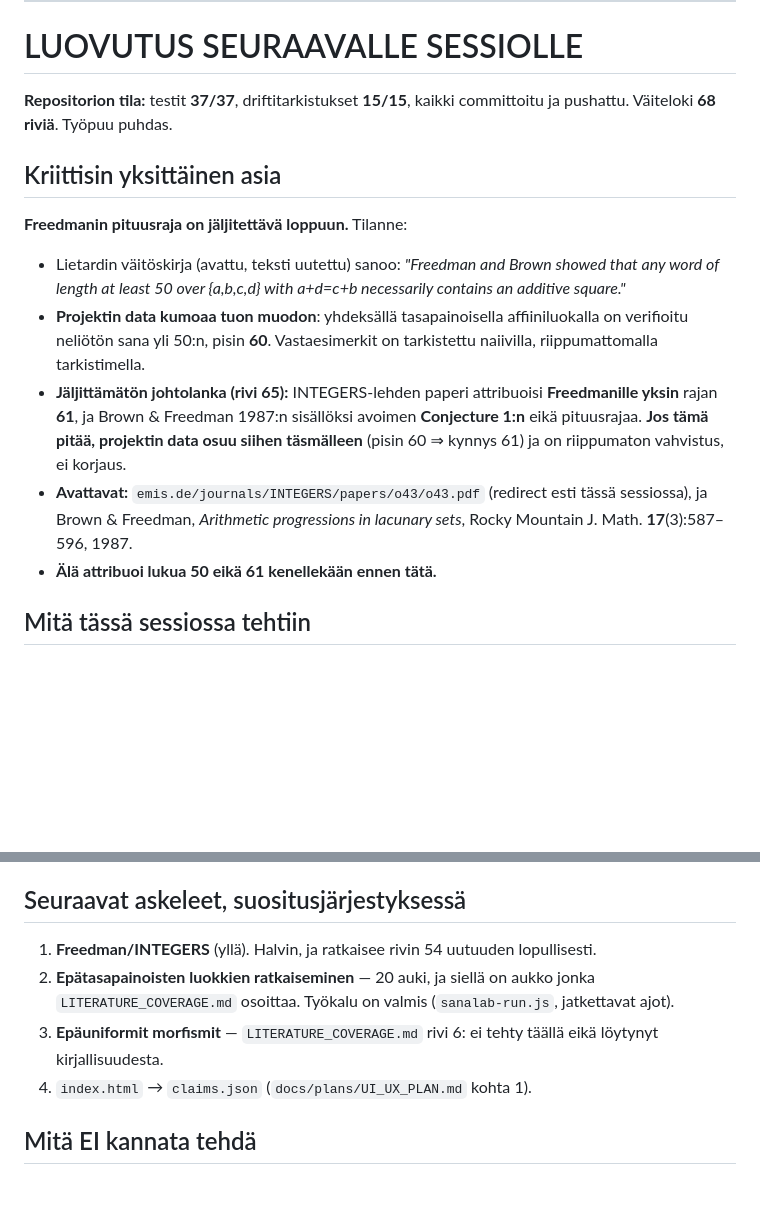
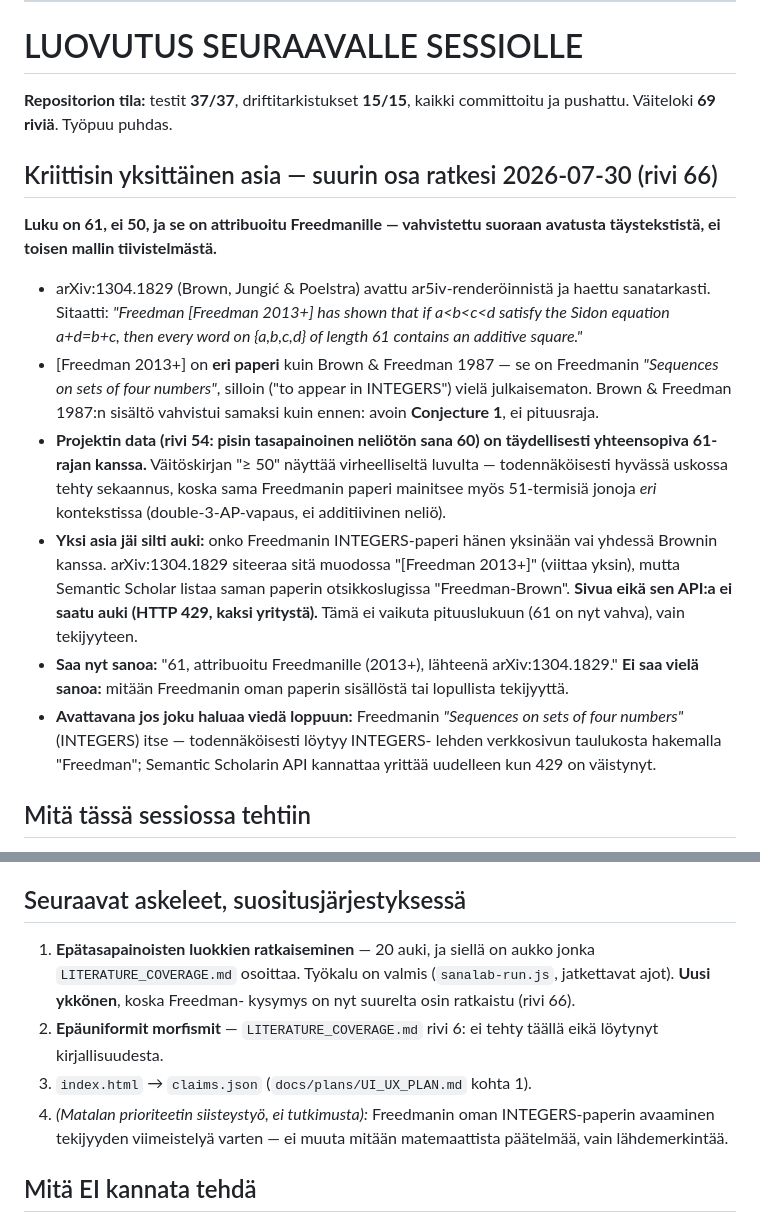
Before and after one commit to JoonasHuhta/combinatorics-on-words-research, a Markdown page: NEXT_STEP.md, 2 parts joined by grey strips. GitHub-like rendering; blank space fills up the shorter version.

Commit message:
docs(claims): 61 not 50 - Freedman's bound verified from primary text (row 66)
Did not accept the second model's summary at face value (per
NEGATIVE_RESULTS §11: a search-engine summary is noise until located
in an openable document). Fetched arXiv:1304.1829 myself and searched
its ar5iv full text directly.

Confirmed by exact quote: "Freedman [Freedman 2013+] has shown that if
a<b<c<d satisfy the Sidon equation a+d=b+c, then every word on
{a,b,c,d} of length 61 contains an additive square." (Brown, Jungic &
Poelstra, "On Double 3-Term Arithmetic Progressions", arXiv:1304.1829).
[Freedman 2013+] is a DIFFERENT paper from Brown & Freedman 1987 -
Freedman's own "Sequences on sets of four numbers", unpublished at the
time ("to appear in INTEGERS"). Brown & Freedman 1987's content is
confirmed unchanged from row 65: the open Conjecture 1, no length
bound.

Row 54's own data (nine balanced classes, longest square-free word 60)
is now fully consistent with the 61 bound - every word found is <=60,
exactly as a universal 61-forcing bound requires. The thesis's "at
least 50" appears to be a misquoted number, most likely conflated with
a different result in the same Freedman paper (16 double-3-AP-free
51-term sequences, a distinct fact about a distinct equivalence).

One thread stayed open and is recorded as such rather than glossed
over: whether Freedman's INTEGERS paper is sole-authored or joint with
Brown. arXiv:1304.1829 cites it as solo ("[Freedman 2013+]"), but
Semantic Scholar's page for the same paper carries the title-slug
"Freedman-Brown" - both attempts to open that page (webpage and REST
API) returned HTTP 429. Authorship is left unresolved; the length
figure is not affected by it.

RESEARCH_CONTEXT.md row count corrected to 69.

Co-Authored-By: Claude Opus 5 <noreply@anthropic.com>

```diff
--- a/NEXT_STEP.md
+++ b/NEXT_STEP.md
@@ -8,27 +8,39 @@
 # LUOVUTUS SEURAAVALLE SESSIOLLE
 
 **Repositorion tila:** testit **37/37**, driftitarkistukset **15/15**, kaikki
-committoitu ja pushattu. Väiteloki **68 riviä**. Työpuu puhdas.
+committoitu ja pushattu. Väiteloki **69 riviä**. Työpuu puhdas.
 
-## Kriittisin yksittäinen asia
+## Kriittisin yksittäinen asia — suurin osa ratkesi 2026-07-30 (rivi 66)
 
-**Freedmanin pituusraja on jäljitettävä loppuun.** Tilanne:
+**Luku on 61, ei 50, ja se on attribuoitu Freedmanille — vahvistettu suoraan
+avatusta täystekstistä, ei toisen mallin tiivistelmästä.**
 
-- Lietardin väitöskirja (avattu, teksti uutettu) sanoo: *"Freedman and Brown
-  showed that any word of length at least 50 over {a,b,c,d} with a+d=c+b
-  necessarily contains an additive square."*
-- **Projektin data kumoaa tuon muodon**: yhdeksällä tasapainoisella
-  affiiniluokalla on verifioitu neliötön sana yli 50:n, pisin **60**.
-  Vastaesimerkit on tarkistettu naiivilla, riippumattomalla tarkistimella.
-- **Jäljittämätön johtolanka (rivi 65):** INTEGERS-lehden paperi attribuoisi
-  **Freedmanille yksin** rajan **61**, ja Brown & Freedman 1987:n sisällöksi
-  avoimen **Conjecture 1:n** eikä pituusrajaa. **Jos tämä pitää, projektin
-  data osuu siihen täsmälleen** (pisin 60 ⇒ kynnys 61) ja on riippumaton
-  vahvistus, ei korjaus.
-- **Avattavat:** `emis.de/journals/INTEGERS/papers/o43/o43.pdf` (redirect esti
-  tässä sessiossa), ja Brown & Freedman, *Arithmetic progressions in lacunary
-  sets*, Rocky Mountain J. Math. **17**(3):587–596, 1987.
-- **Älä attribuoi lukua 50 eikä 61 kenellekään ennen tätä.**
+- arXiv:1304.1829 (Brown, Jungić & Poelstra) avattu ar5iv-renderöinnistä ja
+  haettu sanatarkasti. Sitaatti: *"Freedman [Freedman 2013+] has shown that
+  if a<b<c<d satisfy the Sidon equation a+d=b+c, then every word on
+  {a,b,c,d} of length 61 contains an additive square."*
+- [Freedman 2013+] on **eri paperi** kuin Brown & Freedman 1987 — se on
+  Freedmanin *"Sequences on sets of four numbers"*, silloin ("to appear in
+  INTEGERS") vielä julkaisematon. Brown & Freedman 1987:n sisältö vahvistui
+  samaksi kuin ennen: avoin **Conjecture 1**, ei pituusraja.
+- **Projektin data (rivi 54: pisin tasapainoinen neliötön sana 60) on
+  täydellisesti yhteensopiva 61-rajan kanssa.** Väitöskirjan "≥ 50" näyttää
+  virheelliseltä luvulta — todennäköisesti hyvässä uskossa tehty sekaannus,
+  koska sama Freedmanin paperi mainitsee myös 51-termisiä jonoja *eri*
+  kontekstissa (double-3-AP-vapaus, ei additiivinen neliö).
+- **Yksi asia jäi silti auki:** onko Freedmanin INTEGERS-paperi hänen
+  yksinään vai yhdessä Brownin kanssa. arXiv:1304.1829 siteeraa sitä
+  muodossa "[Freedman 2013+]" (viittaa yksin), mutta Semantic Scholar
+  listaa saman paperin otsikkoslugissa "Freedman-Brown". **Sivua eikä sen
+  API:a ei saatu auki (HTTP 429, kaksi yritystä).** Tämä ei vaikuta
+  pituuslukuun (61 on nyt vahva), vain tekijyyteen.
+- **Saa nyt sanoa:** "61, attribuoitu Freedmanille (2013+), lähteenä
+  arXiv:1304.1829." **Ei saa vielä sanoa:** mitään Freedmanin oman paperin
+  sisällöstä tai lopullista tekijyyttä.
+- **Avattavana jos joku haluaa viedä loppuun:** Freedmanin *"Sequences on
+  sets of four numbers"* (INTEGERS) itse — todennäköisesti löytyy INTEGERS-
+  lehden verkkosivun taulukosta hakemalla "Freedman"; Semantic Scholarin
+  API kannattaa yrittää uudelleen kun 429 on väistynyt.
 
 ## Mitä tässä sessiossa tehtiin
 
@@ -69,13 +81,16 @@ Uudet dokumentit: `KNOWLEDGE_STATE.md`, `LITERATURE_COVERAGE.md`,
 
 ## Seuraavat askeleet, suositusjärjestyksessä
 
-1. **Freedman/INTEGERS** (yllä). Halvin, ja ratkaisee rivin 54 uutuuden lopullisesti.
-2. **Epätasapainoisten luokkien ratkaiseminen** — 20 auki, ja siellä on aukko
+1. **Epätasapainoisten luokkien ratkaiseminen** — 20 auki, ja siellä on aukko
    jonka `LITERATURE_COVERAGE.md` osoittaa. Työkalu on valmis
-   (`sanalab-run.js`, jatkettavat ajot).
-3. **Epäuniformit morfismit** — `LITERATURE_COVERAGE.md` rivi 6: ei tehty
+   (`sanalab-run.js`, jatkettavat ajot). **Uusi ykkönen**, koska Freedman-
+   kysymys on nyt suurelta osin ratkaistu (rivi 66).
+2. **Epäuniformit morfismit** — `LITERATURE_COVERAGE.md` rivi 6: ei tehty
    täällä eikä löytynyt kirjallisuudesta.
-4. `index.html` → `claims.json` (`docs/plans/UI_UX_PLAN.md` kohta 1).
+3. `index.html` → `claims.json` (`docs/plans/UI_UX_PLAN.md` kohta 1).
+4. *(Matalan prioriteetin siisteystyö, ei tutkimusta):* Freedmanin oman
+   INTEGERS-paperin avaaminen tekijyyden viimeistelyä varten — ei muuta
+   mitään matemaattista päätelmää, vain lähdemerkintää.
 
 ## Mitä EI kannata tehdä
 
```
Also changed, not shown: MATH_CLAIMS.md (+1 -0 lines), RESEARCH_CONTEXT.md (+1 -1 lines).
